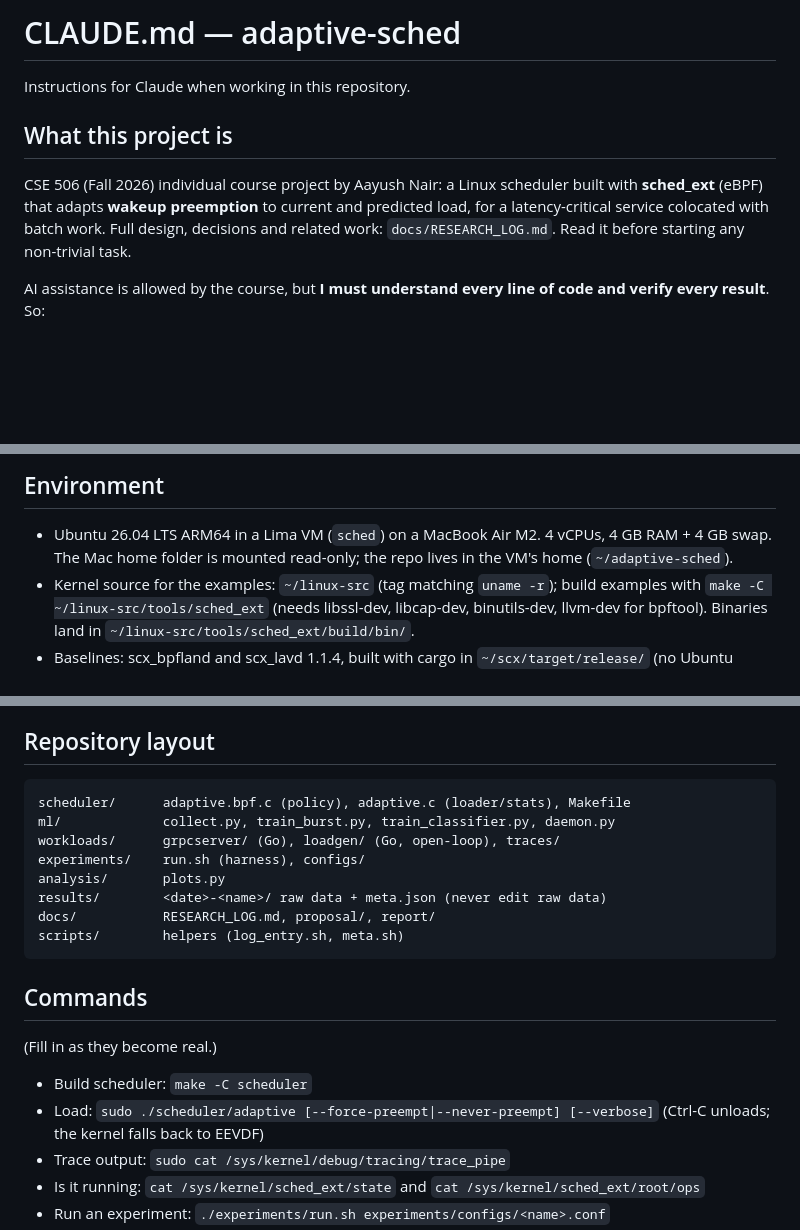
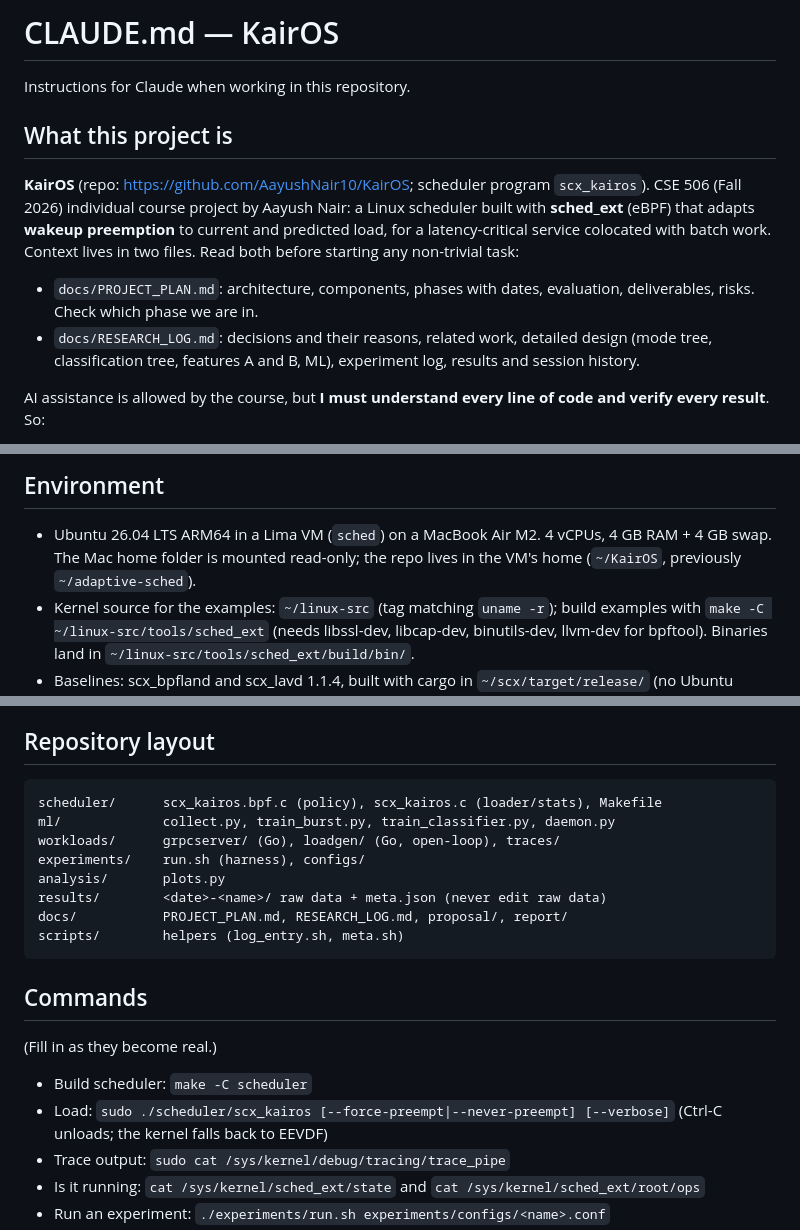
Before and after one commit to AayushNair10/KairOS, a Markdown page: CLAUDE.md, 3 parts joined by grey strips. Rendered like a GitHub page; blank space fills up the shorter version.

````diff
--- a/CLAUDE.md
+++ b/CLAUDE.md
@@ -1,13 +1,18 @@
-# CLAUDE.md — adaptive-sched
+# CLAUDE.md — KairOS
 
 Instructions for Claude when working in this repository.
 
 ## What this project is
-CSE 506 (Fall 2026) individual course project by Aayush Nair: a Linux scheduler
+**KairOS** (repo: https://github.com/AayushNair10/KairOS; scheduler program
+`scx_kairos`). CSE 506 (Fall 2026) individual course project by Aayush Nair: a Linux scheduler
 built with **sched_ext** (eBPF) that adapts **wakeup preemption** to current and
 predicted load, for a latency-critical service colocated with batch work.
-Full design, decisions and related work: `docs/RESEARCH_LOG.md`. Read it before
-starting any non-trivial task.
+Context lives in two files. Read both before starting any non-trivial task:
+- `docs/PROJECT_PLAN.md`: architecture, components, phases with dates,
+  evaluation, deliverables, risks. Check which phase we are in.
+- `docs/RESEARCH_LOG.md`: decisions and their reasons, related work, detailed
+  design (mode tree, classification tree, features A and B, ML), experiment log,
+  results and session history.
 
 AI assistance is allowed by the course, but **I must understand every line of
 code and verify every result**. So:
@@ -25,7 +30,7 @@ Helper tooling (load generator, ML, analysis) may use Go or Python.
 ## Environment
 - Ubuntu 26.04 LTS ARM64 in a Lima VM (`sched`) on a MacBook Air M2. 4 vCPUs,
   4 GB RAM + 4 GB swap. The Mac home folder is mounted read-only; the repo lives
-  in the VM's home (`~/adaptive-sched`).
+  in the VM's home (`~/KairOS`, previously `~/adaptive-sched`).
 - Kernel source for the examples: `~/linux-src` (tag matching `uname -r`);
   build examples with `make -C ~/linux-src/tools/sched_ext` (needs libssl-dev,
   libcap-dev, binutils-dev, llvm-dev for bpftool). Binaries land in
@@ -45,20 +50,20 @@ Helper tooling (load generator, ML, analysis) may use Go or Python.
 
 ## Repository layout
 ```
-scheduler/      adaptive.bpf.c (policy), adaptive.c (loader/stats), Makefile
+scheduler/      scx_kairos.bpf.c (policy), scx_kairos.c (loader/stats), Makefile
 ml/             collect.py, train_burst.py, train_classifier.py, daemon.py
 workloads/      grpcserver/ (Go), loadgen/ (Go, open-loop), traces/
 experiments/    run.sh (harness), configs/
 analysis/       plots.py
 results/        <date>-<name>/ raw data + meta.json (never edit raw data)
-docs/           RESEARCH_LOG.md, proposal/, report/
+docs/           PROJECT_PLAN.md, RESEARCH_LOG.md, proposal/, report/
 scripts/        helpers (log_entry.sh, meta.sh)
 ```
 
 ## Commands
 (Fill in as they become real.)
 - Build scheduler: `make -C scheduler`
-- Load: `sudo ./scheduler/adaptive [--force-preempt|--never-preempt] [--verbose]`
+- Load: `sudo ./scheduler/scx_kairos [--force-preempt|--never-preempt] [--verbose]`
   (Ctrl-C unloads; the kernel falls back to EEVDF)
 - Trace output: `sudo cat /sys/kernel/debug/tracing/trace_pipe`
 - Is it running: `cat /sys/kernel/sched_ext/state` and `cat /sys/kernel/sched_ext/root/ops`
````
Also changed, not shown: docs/PROJECT_PLAN.md (added, +178 -0 lines), docs/RESEARCH_LOG.md (+31 -2 lines).
